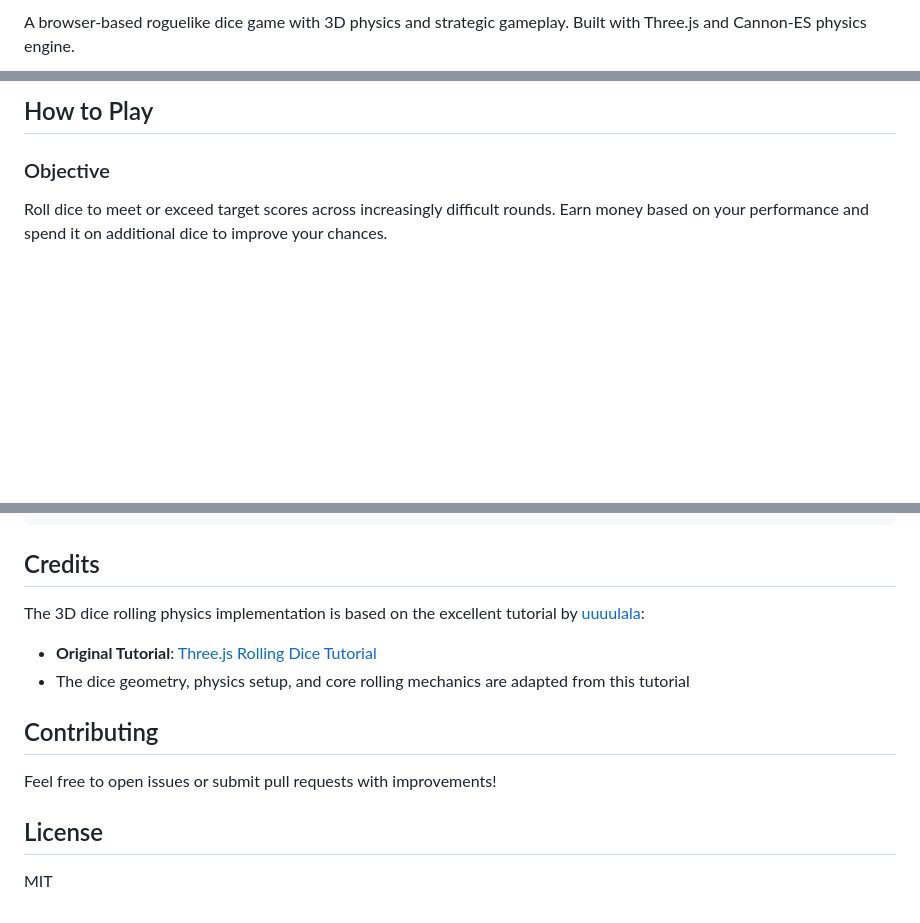
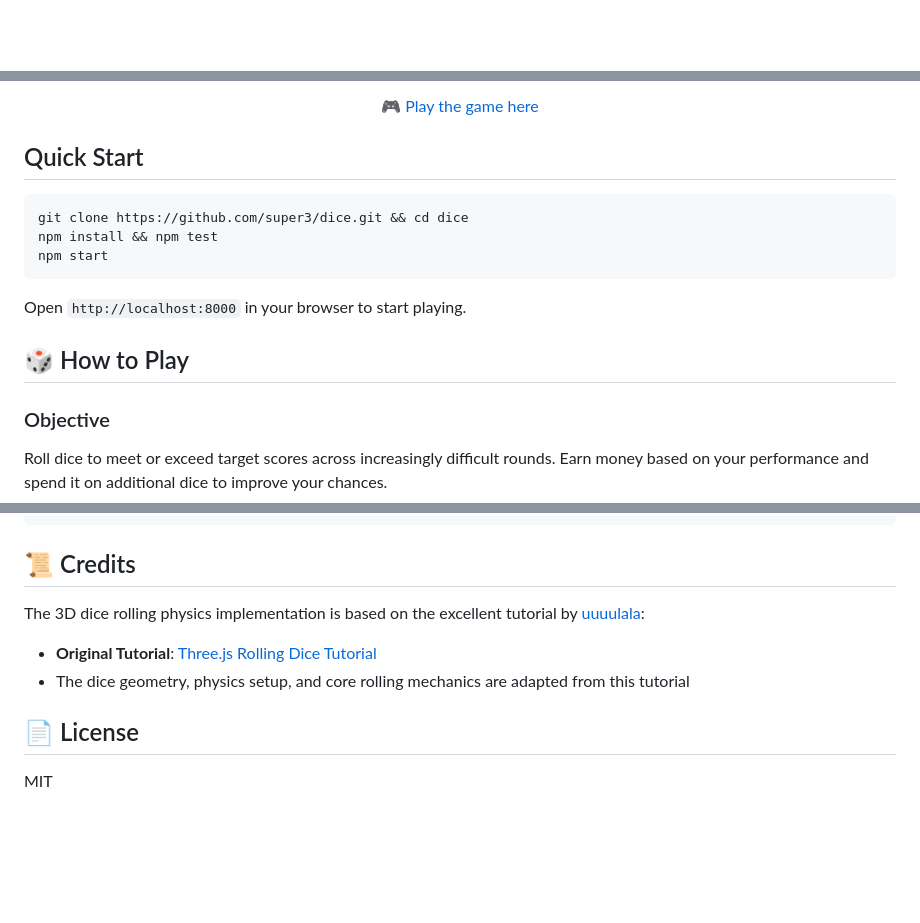
Before and after one commit to super3/dice, a Markdown page: README.md, 3 parts joined by grey strips. Drawn GitHub-style; blank space fills up the shorter version.

````diff
--- a/README.md
+++ b/README.md
@@ -5,3 +7,3 @@
 
-A browser-based roguelike dice game with 3D physics and strategic gameplay. Built with Three.js and Cannon-ES physics engine.
+<div align="center">
 
@@ -9,5 +13,20 @@ A browser-based roguelike dice game with 3D physics and strategic gameplay. Buil
 
-## How to Play
+</div>
+
+<p align="center">
+  <a href="https://super3.github.io/dice/">🎮 Play the game here</a>
+</p>
+
+## Quick Start
+```bash
+git clone https://github.com/super3/dice.git && cd dice
+npm install && npm test
+npm start
+```
+
+Open `http://localhost:8000` in your browser to start playing.
+
+## 🎲 How to Play
 
 ### Objective
 Roll dice to meet or exceed target scores across increasingly difficult rounds. Earn money based on your performance and spend it on additional dice to improve your chances.
@@ -93,14 +112,11 @@ npm run test:coverage
         └── test.yml     # CI testing workflow
 ```
 
-## Credits
+## 📜 Credits
 
 The 3D dice rolling physics implementation is based on the excellent tutorial by [uuuulala](https://github.com/uuuulala):
 - **Original Tutorial**: [Three.js Rolling Dice Tutorial](https://github.com/uuuulala/Threejs-rolling-dice-tutorial/)
 - The dice geometry, physics setup, and core rolling mechanics are adapted from this tutorial
 
-## Contributing
-Feel free to open issues or submit pull requests with improvements!
-
-## License
+## 📄 License
 MIT
````
Also changed, not shown: other parts of README.md (+9 -5 lines).
